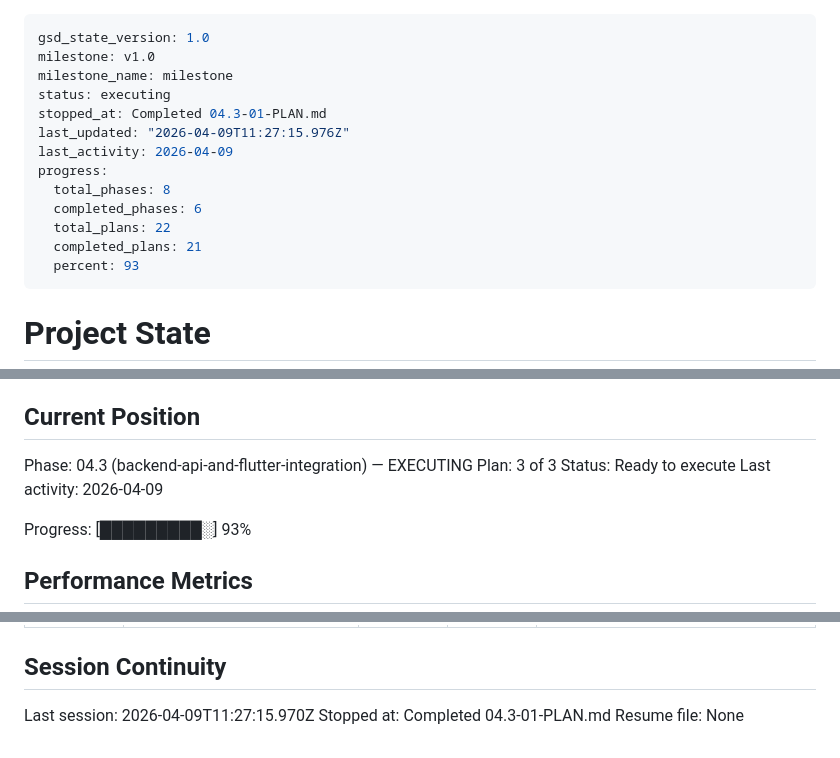
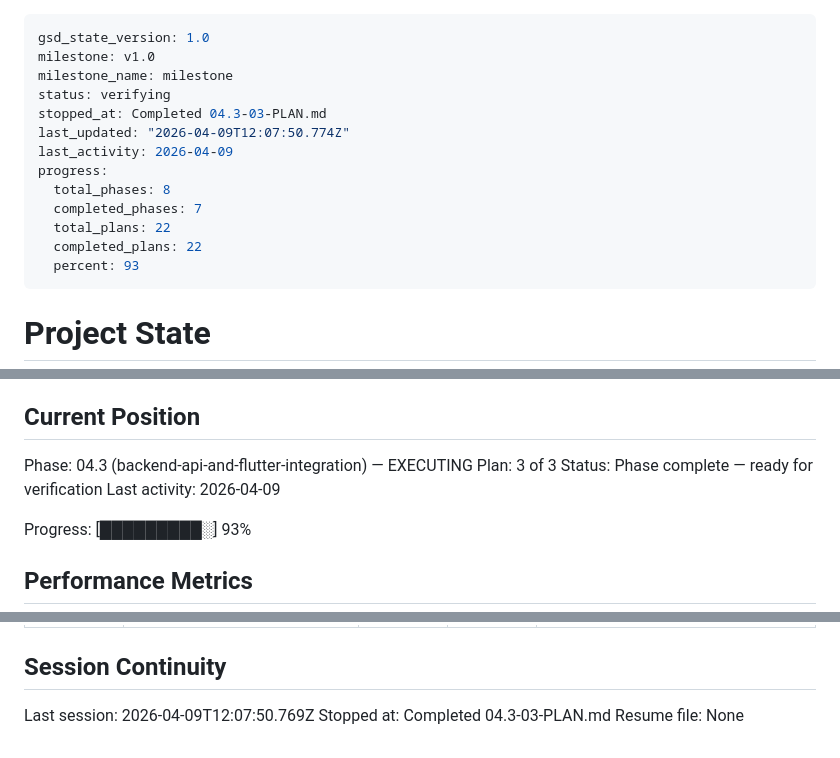
Before and after one commit to hokaradag/fiyatcep, a Markdown page: .planning/STATE.md, 3 parts joined by grey strips. GitHub-like rendering.

Commit message:
docs(04.3-03): update STATE and ROADMAP — phase 04.3 complete, progress 100%

```diff
--- a/.planning/STATE.md
+++ b/.planning/STATE.md
@@ -2,15 +2,15 @@
 gsd_state_version: 1.0
 milestone: v1.0
 milestone_name: milestone
-status: executing
-stopped_at: Completed 04.3-01-PLAN.md
-last_updated: "2026-04-09T11:27:15.976Z"
+status: verifying
+stopped_at: Completed 04.3-03-PLAN.md
+last_updated: "2026-04-09T12:07:50.774Z"
 last_activity: 2026-04-09
 progress:
   total_phases: 8
-  completed_phases: 6
+  completed_phases: 7
   total_plans: 22
-  completed_plans: 21
+  completed_plans: 22
   percent: 93
 ---
 
@@ -27,7 +27,7 @@ See: .planning/PROJECT.md (updated 2026-03-27)
 
 Phase: 04.3 (backend-api-and-flutter-integration) — EXECUTING
 Plan: 3 of 3
-Status: Ready to execute
+Status: Phase complete — ready for verification
 Last activity: 2026-04-09
 
 Progress: [█████████░] 93%
@@ -155,6 +158,6 @@ None yet.
 
 ## Session Continuity
 
-Last session: 2026-04-09T11:27:15.970Z
-Stopped at: Completed 04.3-01-PLAN.md
+Last session: 2026-04-09T12:07:50.769Z
+Stopped at: Completed 04.3-03-PLAN.md
 Resume file: None
```
Also changed, not shown: other parts of .planning/STATE.md (+3 -0 lines), .planning/ROADMAP.md (+2 -2 lines).
